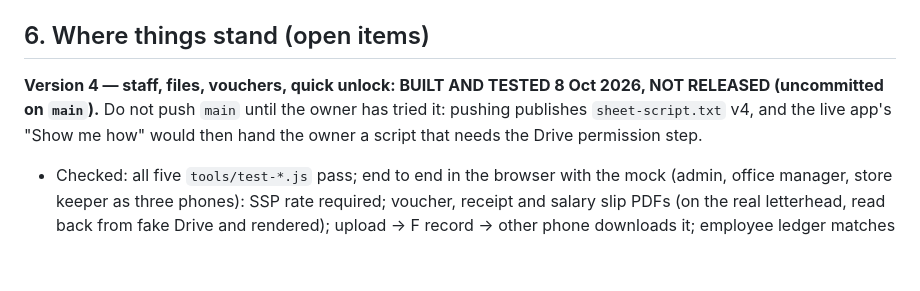
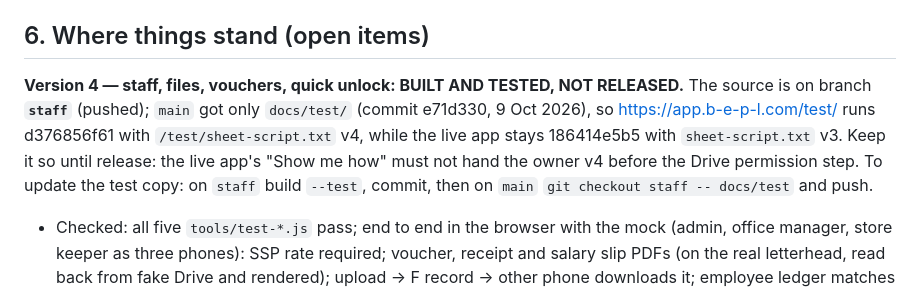
Before and after one commit to surapaneni-bala/company-accounts, a Markdown page: HANDOVER.md, the part around the change. GitHub-like rendering; blank space fills up the shorter version.

Commit message:
docs: version 4 is on branch staff; only the test copy is published

```diff
--- a/HANDOVER.md
+++ b/HANDOVER.md
@@ -274,9 +274,11 @@ git commit -m "fix: …" && git push
 
 ## 6. Where things stand (open items)
 
-**Version 4 — staff, files, vouchers, quick unlock: BUILT AND TESTED 8 Oct 2026, NOT RELEASED (uncommitted on `main`).**
-Do not push `main` until the owner has tried it: pushing publishes `sheet-script.txt` v4, and the live app's
-"Show me how" would then hand the owner a script that needs the Drive permission step.
+**Version 4 — staff, files, vouchers, quick unlock: BUILT AND TESTED, NOT RELEASED.** The source is on branch
+**`staff`** (pushed); `main` got only `docs/test/` (commit e71d330, 9 Oct 2026), so https://app.b-e-p-l.com/test/ runs
+d376856f61 with `/test/sheet-script.txt` v4, while the live app stays 186414e5b5 with `sheet-script.txt` v3. Keep it so
+until release: the live app's "Show me how" must not hand the owner v4 before the Drive permission step. To update
+the test copy: on `staff` build `--test`, commit, then on `main` `git checkout staff -- docs/test` and push.
 - Checked: all five `tools/test-*.js` pass; end to end in the browser with the mock (admin, office manager, store
   keeper as three phones): SSP rate required; voucher, receipt and salary slip PDFs (on the real letterhead, read
   back from fake Drive and rendered); upload → F record → other phone downloads it; employee ledger matches a hand
```
